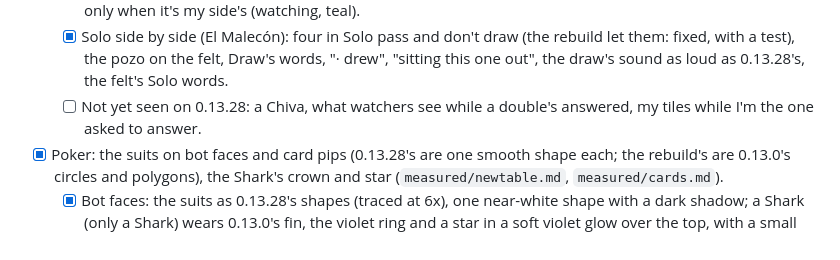
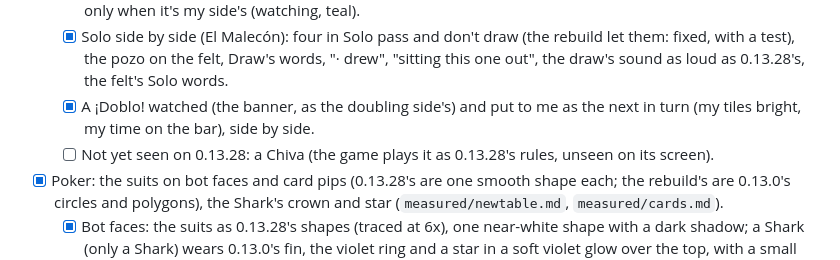
Before and after one commit to bluelight777/Pyr, a Markdown page: REBUILD.md, the part around the change. Drawn GitHub-style.

Commit message:
REBUILD: Dominó's ¡Doblo! watched and put to me, checked side by side
Co-Authored-By: Claude Opus 5.5 <noreply@anthropic.com>
Claude-Session: https://claude.ai/code/session_01YHn1eQ87uNra2osjz6EaSo

```diff
--- a/REBUILD.md
+++ b/REBUILD.md
@@ -541,8 +541,10 @@ How (decided while starting it):
   - [x] Solo side by side (El Malecón): four in Solo pass and don't draw (the rebuild let them:
         fixed, with a test), the pozo on the felt, Draw's words, "· drew", "sitting this one
         out", the draw's sound as loud as 0.13.28's, the felt's Solo words.
-  - [ ] Not yet seen on 0.13.28: a Chiva, what watchers see while a double's answered, my
-        tiles while I'm the one asked to answer.
+  - [x] A ¡Doblo! watched (the banner, as the doubling side's) and put to me as the next in
+        turn (my tiles bright, my time on the bar), side by side.
+  - [ ] Not yet seen on 0.13.28: a Chiva (the game plays it as 0.13.28's rules, unseen on its
+        screen).
 - [x] Poker: the suits on bot faces and card pips (0.13.28's are one smooth shape each; the
       rebuild's are 0.13.0's circles and polygons), the Shark's crown and star
       (`measured/newtable.md`, `measured/cards.md`).
```
